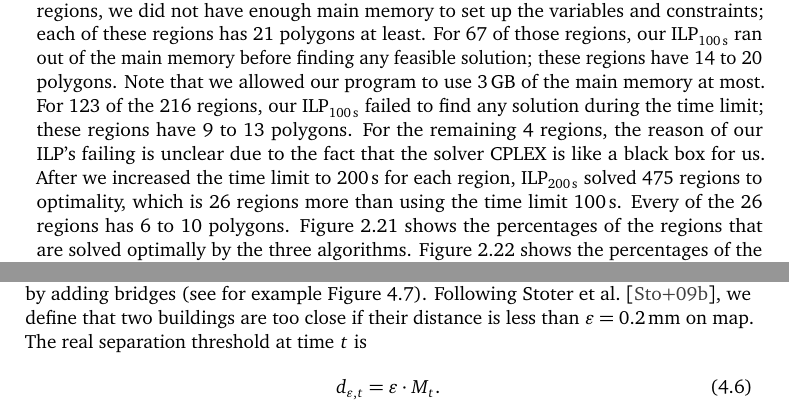
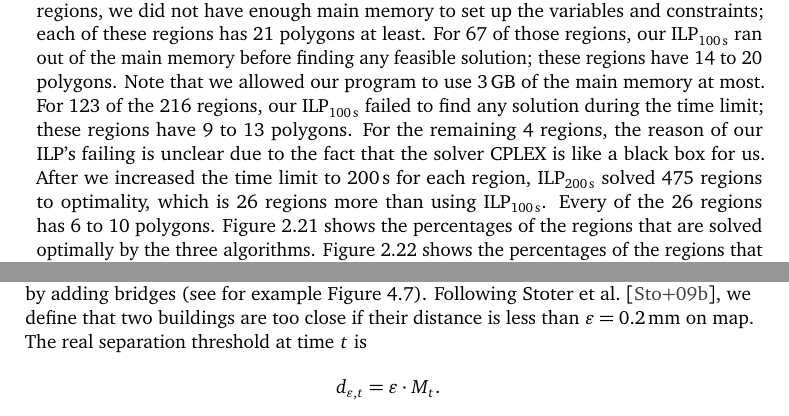
Before and after one commit to pengdlzn/Dissertation, a LaTeX thesis (dissertation.tex, which reads chapters/AreaAgg.tex, chapters/BldgGrow.tex): two parts of pages 51 and 78 of 133, joined at a grey line, cut so that both start at the same text. Compiled offline with pdfLaTeX; a missing font is replaced by an installed copy or a similar font.

Commit message:
removed some labels of equations that are not referred

```diff
--- a/chapters/AreaAgg.tex
+++ b/chapters/AreaAgg.tex
@@ -2475,7 +2475,7 @@ due to the fact that
 the solver CPLEX is like a black box for us.
 After we increased the time limit to~$200\,$s for each region,
 \ILPTwo solved~$475$ regions to optimality, which
-is~$26$ regions more than using the time limit~$100\,$s.
+is~$26$ regions more than using \ILPOne.
 Every of the~$26$ regions has~$6$ to~$10$ polygons.
 \fig\ref{fig:AreaAgg_CaseStudy2_Percentage_Optimal}
 shows the percentages of the regions
--- a/chapters/BldgGrow.tex
+++ b/chapters/BldgGrow.tex
@@ -397,10 +397,10 @@ we define that two buildings are too close if their distance is
 less than
 $\varepsilon= 0.2\,\mathrm{mm}$ on map.
 The real separation threshold at time $t$ is
-\begin{equation}
+\begin{equation*}
 \label{eq:d_epsilont}
 d_{\varepsilon, t} = \varepsilon \cdot M_t.
-\end{equation}
+\end{equation*}
 
 \begin{figure}[tb]
 \centering
```
Also changed, not shown: general/UsepackagesNewcommands.tex (+23 -0 lines), images/AreaAgg_CaseStudy2_Plot.pdf, chapters/BldgGrow.tex (4 more changed lines).
